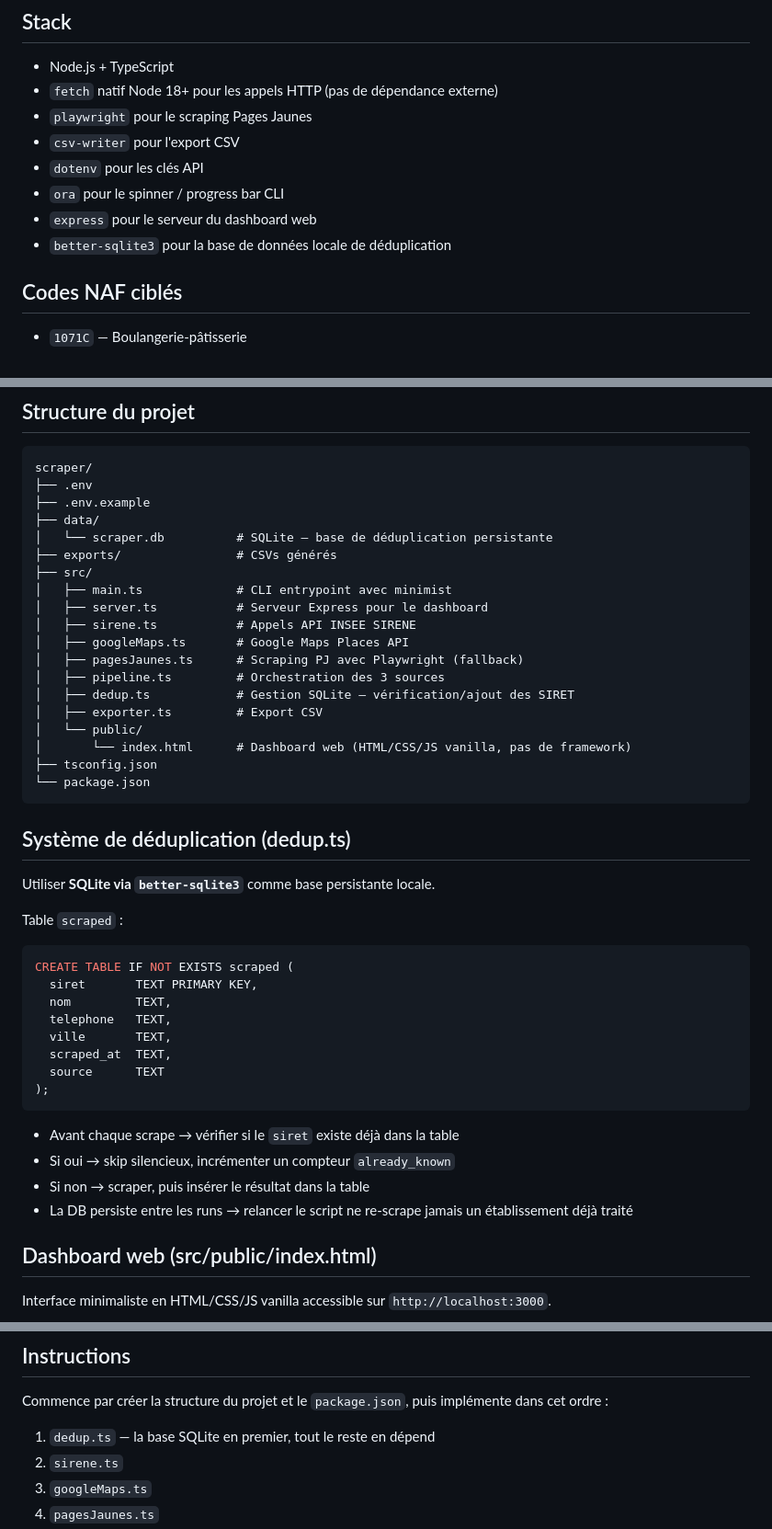
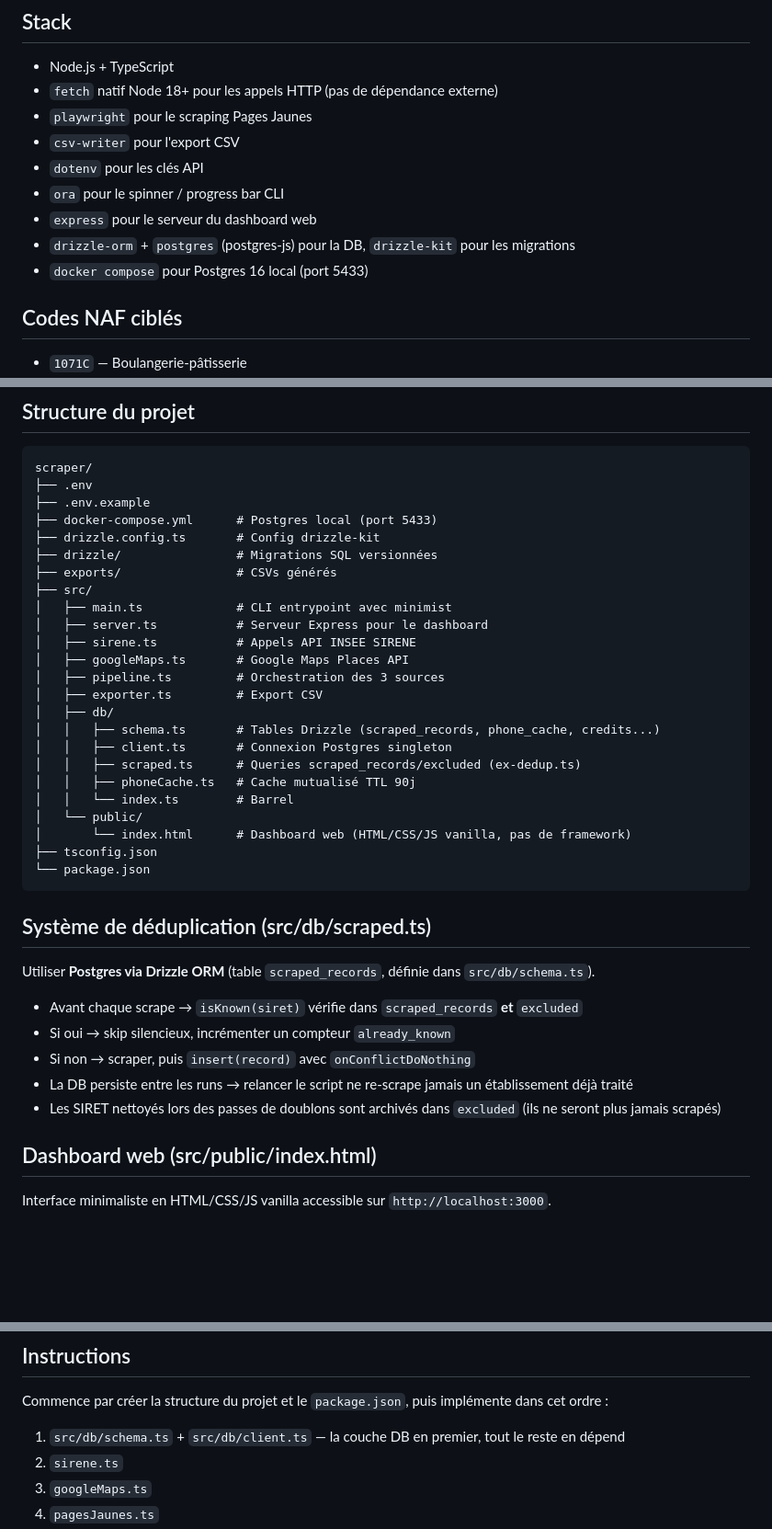
Before and after one commit to alex-robert-fr/entreprise-scrapper, a Markdown page: CLAUDE.md, 3 parts joined by grey strips. Shown at 92% size. Rendered like a GitHub page; blank space fills up the shorter version.

````diff
--- a/CLAUDE.md
+++ b/CLAUDE.md
@@ -19,7 +19,8 @@ Crée une application Node.js + TypeScript avec une interface web simple (dashbo
 - `dotenv` pour les clés API
 - `ora` pour le spinner / progress bar CLI
 - `express` pour le serveur du dashboard web
-- `better-sqlite3` pour la base de données locale de déduplication
+- `drizzle-orm` + `postgres` (postgres-js) pour la DB, `drizzle-kit` pour les migrations
+- `docker compose` pour Postgres 16 local (port 5433)
 
 ## Codes NAF ciblés
 
@@ -39,45 +40,38 @@ Crée une application Node.js + TypeScript avec une interface web simple (dashbo
 scraper/
 ├── .env
 ├── .env.example
-├── data/
-│   └── scraper.db          # SQLite — base de déduplication persistante
+├── docker-compose.yml      # Postgres local (port 5433)
+├── drizzle.config.ts       # Config drizzle-kit
+├── drizzle/                # Migrations SQL versionnées
 ├── exports/                # CSVs générés
 ├── src/
 │   ├── main.ts             # CLI entrypoint avec minimist
 │   ├── server.ts           # Serveur Express pour le dashboard
 │   ├── sirene.ts           # Appels API INSEE SIRENE
 │   ├── googleMaps.ts       # Google Maps Places API
-│   ├── pagesJaunes.ts      # Scraping PJ avec Playwright (fallback)
 │   ├── pipeline.ts         # Orchestration des 3 sources
-│   ├── dedup.ts            # Gestion SQLite — vérification/ajout des SIRET
 │   ├── exporter.ts         # Export CSV
+│   ├── db/
+│   │   ├── schema.ts       # Tables Drizzle (scraped_records, phone_cache, credits...)
+│   │   ├── client.ts       # Connexion Postgres singleton
+│   │   ├── scraped.ts      # Queries scraped_records/excluded (ex-dedup.ts)
+│   │   ├── phoneCache.ts   # Cache mutualisé TTL 90j
+│   │   └── index.ts        # Barrel
 │   └── public/
 │       └── index.html      # Dashboard web (HTML/CSS/JS vanilla, pas de framework)
 ├── tsconfig.json
 └── package.json
 ```
 
-## Système de déduplication (dedup.ts)
+## Système de déduplication (src/db/scraped.ts)
 
-Utiliser **SQLite via `better-sqlite3`** comme base persistante locale.
+Utiliser **Postgres via Drizzle ORM** (table `scraped_records`, définie dans `src/db/schema.ts`).
 
-Table `scraped` :
-
-```sql
-CREATE TABLE IF NOT EXISTS scraped (
-  siret       TEXT PRIMARY KEY,
-  nom         TEXT,
-  telephone   TEXT,
-  ville       TEXT,
-  scraped_at  TEXT,
-  source      TEXT
-);
-```
-
-- Avant chaque scrape → vérifier si le `siret` existe déjà dans la table
+- Avant chaque scrape → `isKnown(siret)` vérifie dans `scraped_records` **et** `excluded`
 - Si oui → skip silencieux, incrémenter un compteur `already_known`
-- Si non → scraper, puis insérer le résultat dans la table
+- Si non → scraper, puis `insert(record)` avec `onConflictDoNothing`
 - La DB persiste entre les runs → relancer le script ne re-scrape jamais un établissement déjà traité
+- Les SIRET nettoyés lors des passes de doublons sont archivés dans `excluded` (ils ne seront plus jamais scrapés)
 
 ## Dashboard web (src/public/index.html)
 
@@ -125,7 +119,7 @@ PORT=3000
 
 Commence par créer la structure du projet et le `package.json`, puis implémente dans cet ordre :
 
-1. `dedup.ts` — la base SQLite en premier, tout le reste en dépend
+1. `src/db/schema.ts` + `src/db/client.ts` — la couche DB en premier, tout le reste en dépend
 2. `sirene.ts`
 3. `googleMaps.ts`
 4. `pagesJaunes.ts`
````
Also changed, not shown: DEPLOYMENT.md (+42 -3 lines), 1 other file.
